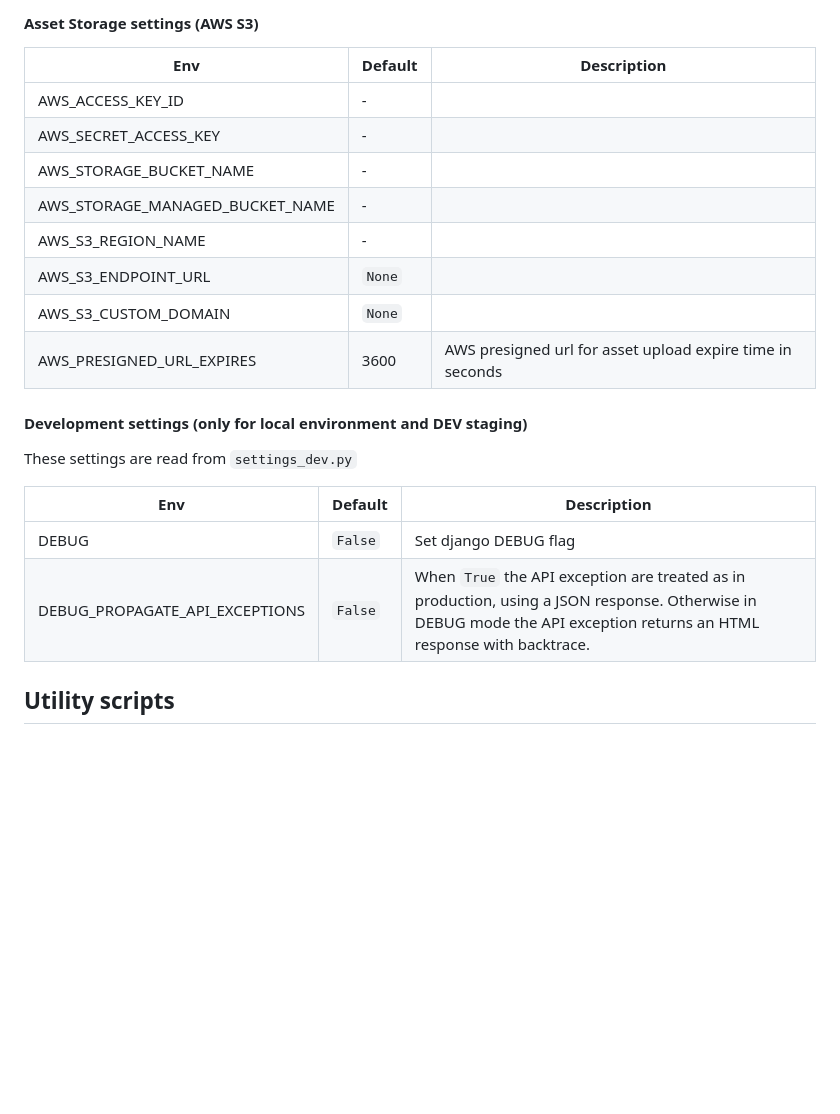
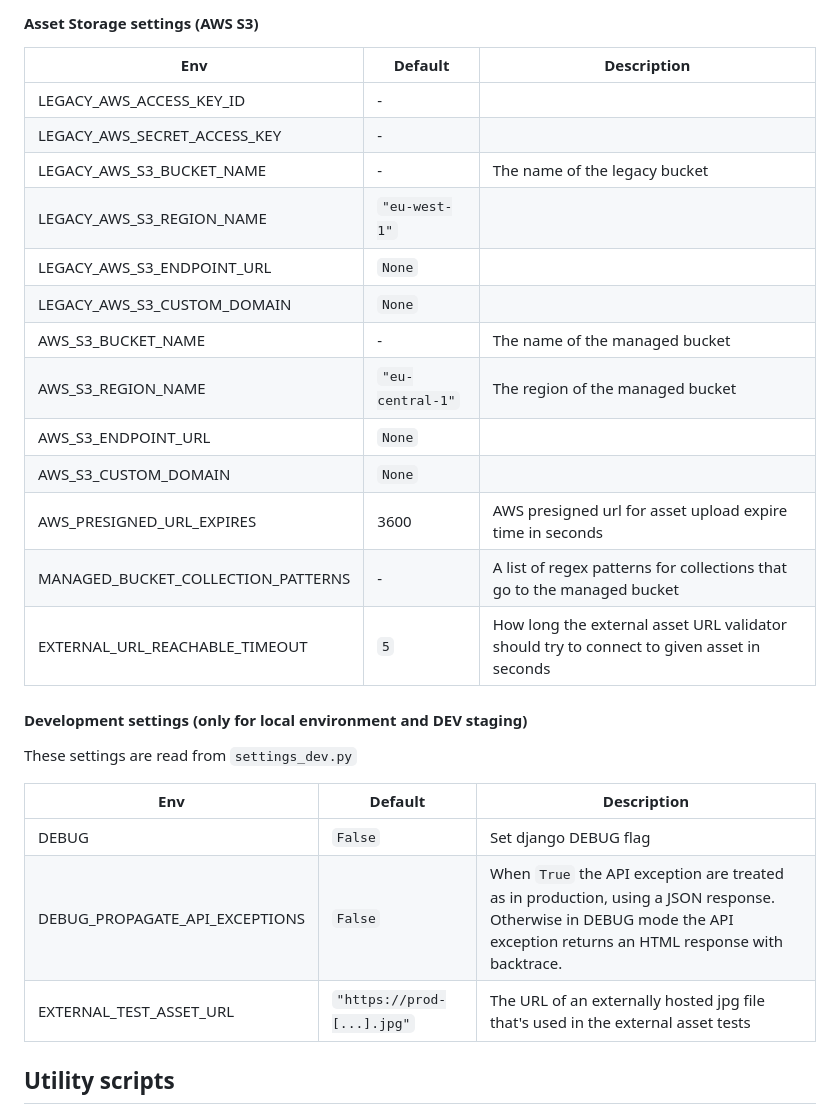
Before and after one commit to geoadmin/service-stac, a Markdown page: README.md, the part around the change. Rendered like a GitHub page; blank space fills up the shorter version.

Commit message:
PB-35, PB-617 Add missing documentation for the new env variables

```diff
--- a/README.md
+++ b/README.md
@@ -520,14 +520,19 @@ The service is configured by Environment Variable:
 
 | Env         | Default               | Description                            |
 |-------------|-----------------------|----------------------------------------|
-| AWS_ACCESS_KEY_ID | - | |
-| AWS_SECRET_ACCESS_KEY | - | |
-| AWS_STORAGE_BUCKET_NAME | - | |
-| AWS_STORAGE_MANAGED_BUCKET_NAME | - | |
-| AWS_S3_REGION_NAME | - | |
-| AWS_S3_ENDPOINT_URL | `None` | |
+| LEGACY_AWS_ACCESS_KEY_ID | - | |
+| LEGACY_AWS_SECRET_ACCESS_KEY | - | |
+| LEGACY_AWS_S3_BUCKET_NAME | - | The name of the legacy bucket |
+| LEGACY_AWS_S3_REGION_NAME | `"eu-west-1"` | |
+| LEGACY_AWS_S3_ENDPOINT_URL | `None` | |
+| LEGACY_AWS_S3_CUSTOM_DOMAIN | `None` | |
+| AWS_S3_BUCKET_NAME | - | The name of the managed bucket |
+| AWS_S3_REGION_NAME | `"eu-central-1"` | The region of the managed bucket |
+| AWS_S3_ENDPOINT_URL | `None` |  |
 | AWS_S3_CUSTOM_DOMAIN | `None` | |
 | AWS_PRESIGNED_URL_EXPIRES | 3600 | AWS presigned url for asset upload expire time in seconds |
+| MANAGED_BUCKET_COLLECTION_PATTERNS | - | A list of regex patterns for collections that go to the managed bucket |
+| EXTERNAL_URL_REACHABLE_TIMEOUT | `5` | How long the external asset URL validator should try to connect to given asset in seconds |
 
 #### **Development settings (only for local environment and DEV staging)**
 
@@ -537,6 +542,7 @@ These settings are read from `settings_dev.py`
 |-------------|-----------------------|----------------------------------------|
 | DEBUG | `False` | Set django DEBUG flag |
 | DEBUG_PROPAGATE_API_EXCEPTIONS | `False` | When `True` the API exception are treated as in production, using a JSON response. Otherwise in DEBUG mode the API exception returns an HTML response with backtrace. |
+| EXTERNAL_TEST_ASSET_URL | `"https://prod-[...].jpg"`  | The URL of an externally hosted jpg file that's used in the external asset tests |
 
 ## Utility scripts
 
```
